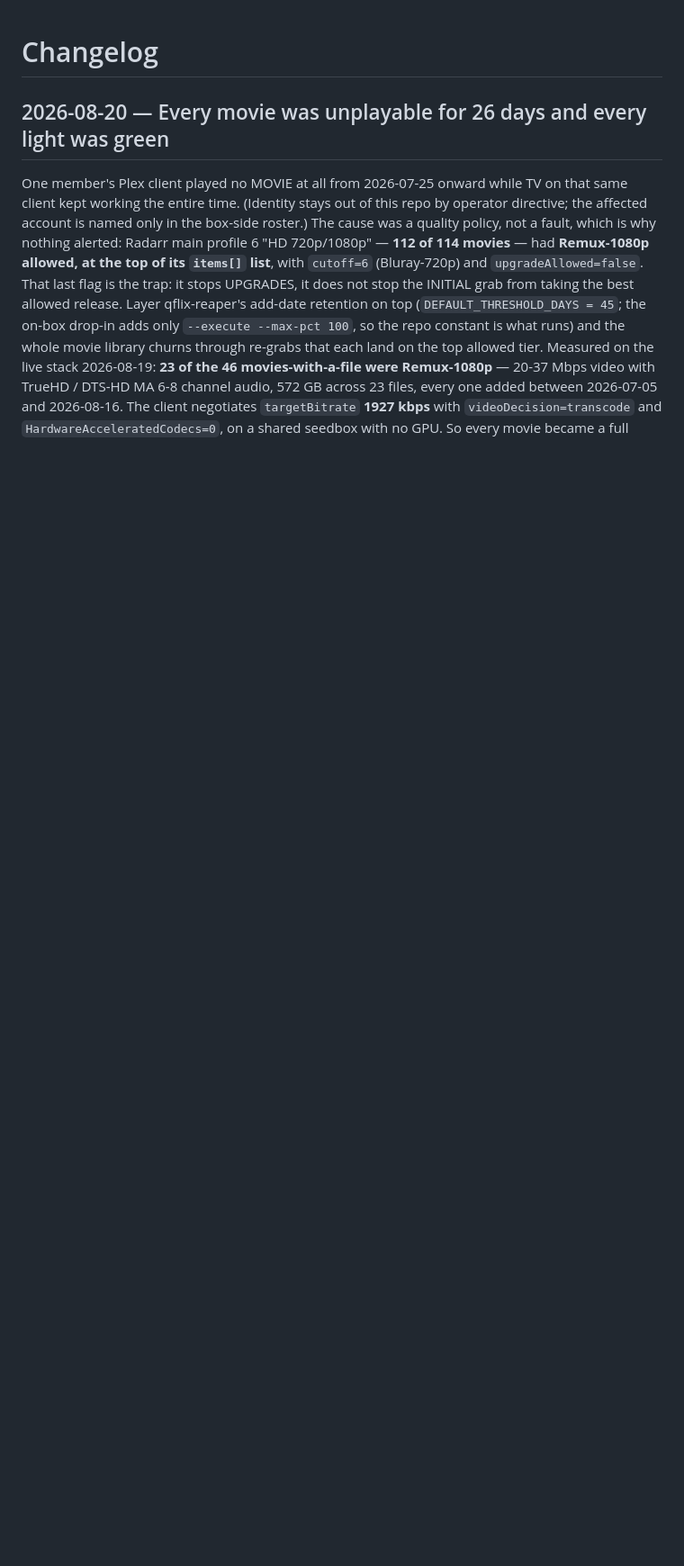
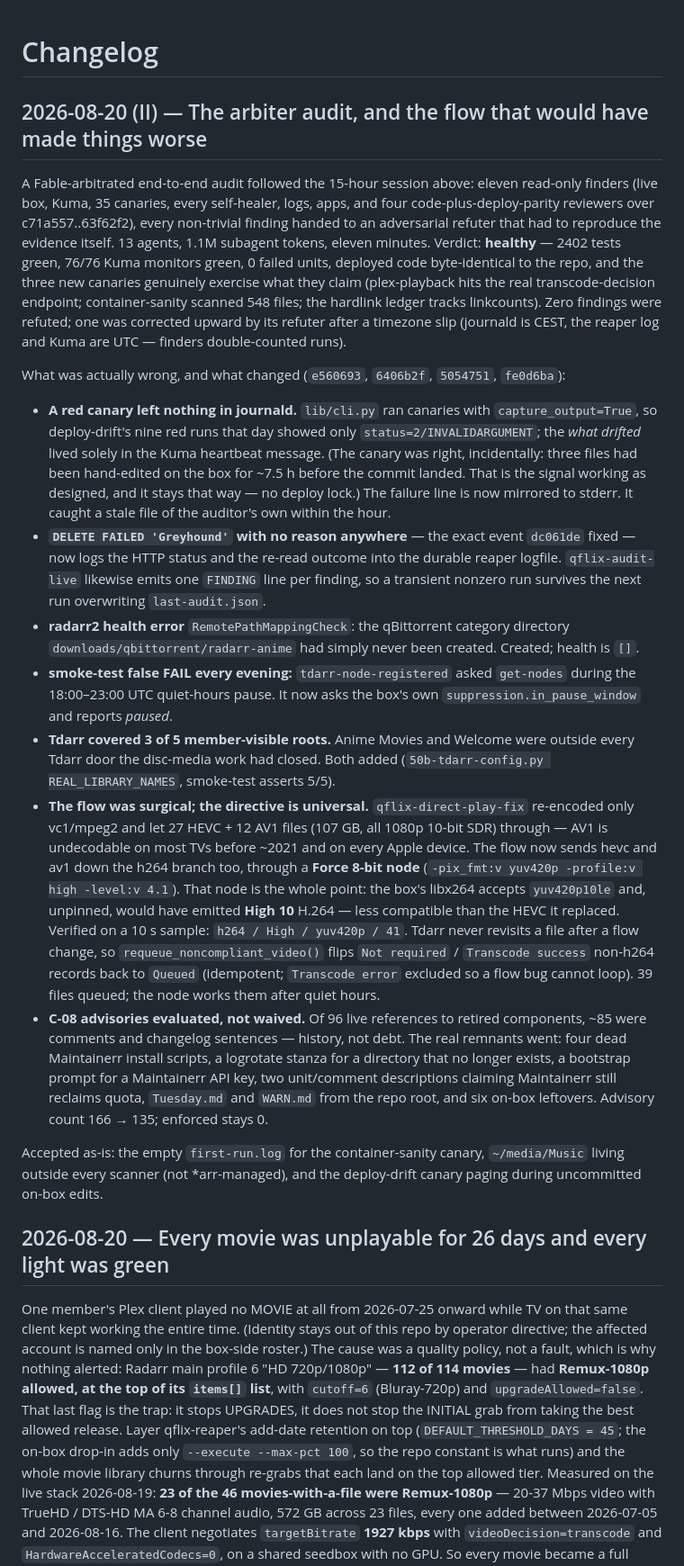
Before and after one commit to Quadstronaut/QFlix, a Markdown page: CHANGELOG.md, the part around the change. Shown at 90% size. GitHub-like rendering; blank space fills up the shorter version.

Commit message:
docs: CHANGELOG 2026-08-20 (II) arbiter audit + README timeline
Co-Authored-By: Claude Fable 5 <noreply@anthropic.com>
Claude-Session: https://claude.ai/code/session_01KYtG3jef4VxrfiRzKbrojG

```diff
--- a/CHANGELOG.md
+++ b/CHANGELOG.md
@@ -1,4 +1,69 @@
 # Changelog
+
+## 2026-08-20 (II) — The arbiter audit, and the flow that would have made things worse
+
+A Fable-arbitrated end-to-end audit followed the 15-hour session above:
+eleven read-only finders (live box, Kuma, 35 canaries, every self-healer,
+logs, apps, and four code-plus-deploy-parity reviewers over c71a557..63f62f2),
+every non-trivial finding handed to an adversarial refuter that had to
+reproduce the evidence itself. 13 agents, 1.1M subagent tokens, eleven
+minutes. Verdict: **healthy** — 2402 tests green, 76/76 Kuma monitors green,
+0 failed units, deployed code byte-identical to the repo, and the three new
+canaries genuinely exercise what they claim (plex-playback hits the real
+transcode-decision endpoint; container-sanity scanned 548 files; the hardlink
+ledger tracks linkcounts). Zero findings were refuted; one was corrected
+upward by its refuter after a timezone slip (journald is CEST, the reaper log
+and Kuma are UTC — finders double-counted runs).
+
+What was actually wrong, and what changed (`e560693`, `6406b2f`, `5054751`,
+`fe0d6ba`):
+
+- **A red canary left nothing in journald.** `lib/cli.py` ran canaries with
+  `capture_output=True`, so deploy-drift's nine red runs that day showed only
+  `status=2/INVALIDARGUMENT`; the *what drifted* lived solely in the Kuma
+  heartbeat message. (The canary was right, incidentally: three files had
+  been hand-edited on the box for ~7.5 h before the commit landed. That is the
+  signal working as designed, and it stays that way — no deploy lock.) The
+  failure line is now mirrored to stderr. It caught a stale file of the
+  auditor's own within the hour.
+- **`DELETE FAILED 'Greyhound'` with no reason anywhere** — the exact event
+  `dc061de` fixed — now logs the HTTP status and the re-read outcome into the
+  durable reaper logfile. `qflix-audit-live` likewise emits one `FINDING`
+  line per finding, so a transient nonzero run survives the next run
+  overwriting `last-audit.json`.
+- **radarr2 health error** `RemotePathMappingCheck`: the qBittorrent category
+  directory `downloads/qbittorrent/radarr-anime` had simply never been
+  created. Created; health is `[]`.
+- **smoke-test false FAIL every evening:** `tdarr-node-registered` asked
+  `get-nodes` during the 18:00–23:00 UTC quiet-hours pause. It now asks the
+  box's own `suppression.in_pause_window` and reports *paused*.
+- **Tdarr covered 3 of 5 member-visible roots.** Anime Movies and Welcome were
+  outside every Tdarr door the disc-media work had closed. Both added
+  (`50b-tdarr-config.py REAL_LIBRARY_NAMES`, smoke-test asserts 5/5).
+- **The flow was surgical; the directive is universal.** `qflix-direct-play-fix`
+  re-encoded only vc1/mpeg2 and let 27 HEVC + 12 AV1 files (107 GB, all
+  1080p 10-bit SDR) through — AV1 is undecodable on most TVs before ~2021 and
+  on every Apple device. The flow now sends hevc and av1 down the h264 branch
+  too, through a **Force 8-bit node** (`-pix_fmt:v yuv420p -profile:v high
+  -level:v 4.1`). That node is the whole point: the box's libx264 accepts
+  `yuv420p10le` and, unpinned, would have emitted **High 10** H.264 — less
+  compatible than the HEVC it replaced. Verified on a 10 s sample:
+  `h264 / High / yuv420p / 41`. Tdarr never revisits a file after a flow
+  change, so `requeue_noncompliant_video()` flips `Not required` /
+  `Transcode success` non-h264 records back to `Queued` (idempotent;
+  `Transcode error` excluded so a flow bug cannot loop). 39 files queued; the
+  node works them after quiet hours.
+- **C-08 advisories evaluated, not waived.** Of 96 live references to retired
+  components, ~85 were comments and changelog sentences — history, not debt.
+  The real remnants went: four dead Maintainerr install scripts, a logrotate
+  stanza for a directory that no longer exists, a bootstrap prompt for a
+  Maintainerr API key, two unit/comment descriptions claiming Maintainerr
+  still reclaims quota, `Tuesday.md` and `WARN.md` from the repo root, and six
+  on-box leftovers. Advisory count 166 → 135; enforced stays 0.
+
+Accepted as-is: the empty `first-run.log` for the container-sanity canary,
+`~/media/Music` living outside every scanner (not *arr-managed), and the
+deploy-drift canary paging during uncommitted on-box edits.
 
 ## 2026-08-20 — Every movie was unplayable for 26 days and every light was green
 
```
Also changed, not shown: README.md (+4 -0 lines).
